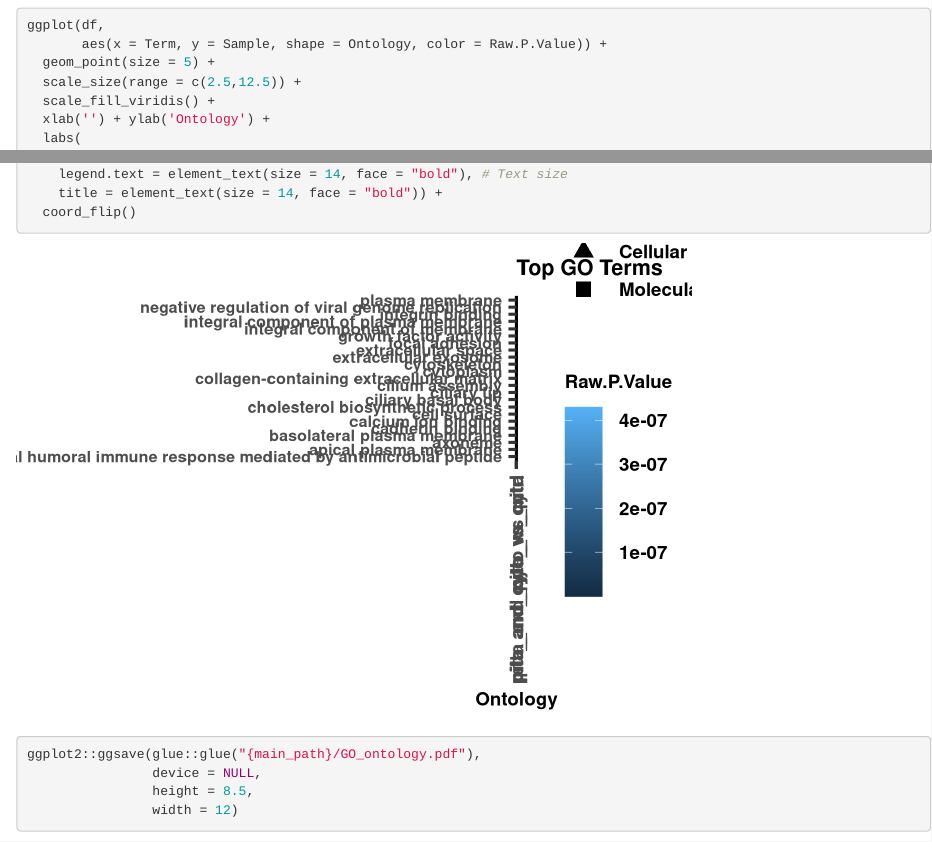
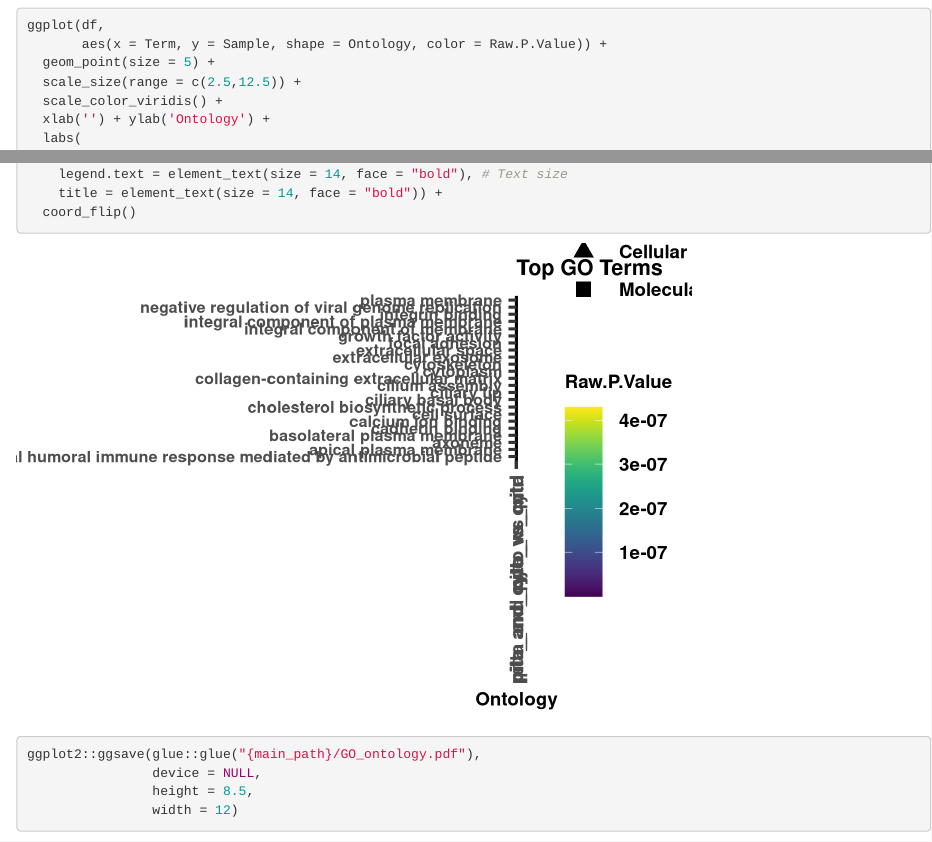
Before and after one commit to osmansharifi/Bulk_RNAseq_Visualization, an R Markdown document (GO_visalization.Rmd): the page in a window 1100 px wide, from 1920 px down, and a second part further down, joined at a grey line. Rendered offline with R 4.5, knitr and Pandoc, with nearby package versions.

Commit message:
Update GO_visalization.Rmd

```diff
--- a/GO_visalization.Rmd
+++ b/GO_visalization.Rmd
@@ -93,7 +93,7 @@ ggplot(df,
        aes(x = Term, y = Sample, shape = Ontology, color = Raw.P.Value)) +
   geom_point(size = 5) +
   scale_size(range = c(2.5,12.5)) +
-  scale_fill_viridis() +
+  scale_color_viridis() +
   xlab('') + ylab('Ontology') +
   labs(
     title = 'Top GO Terms'
```
